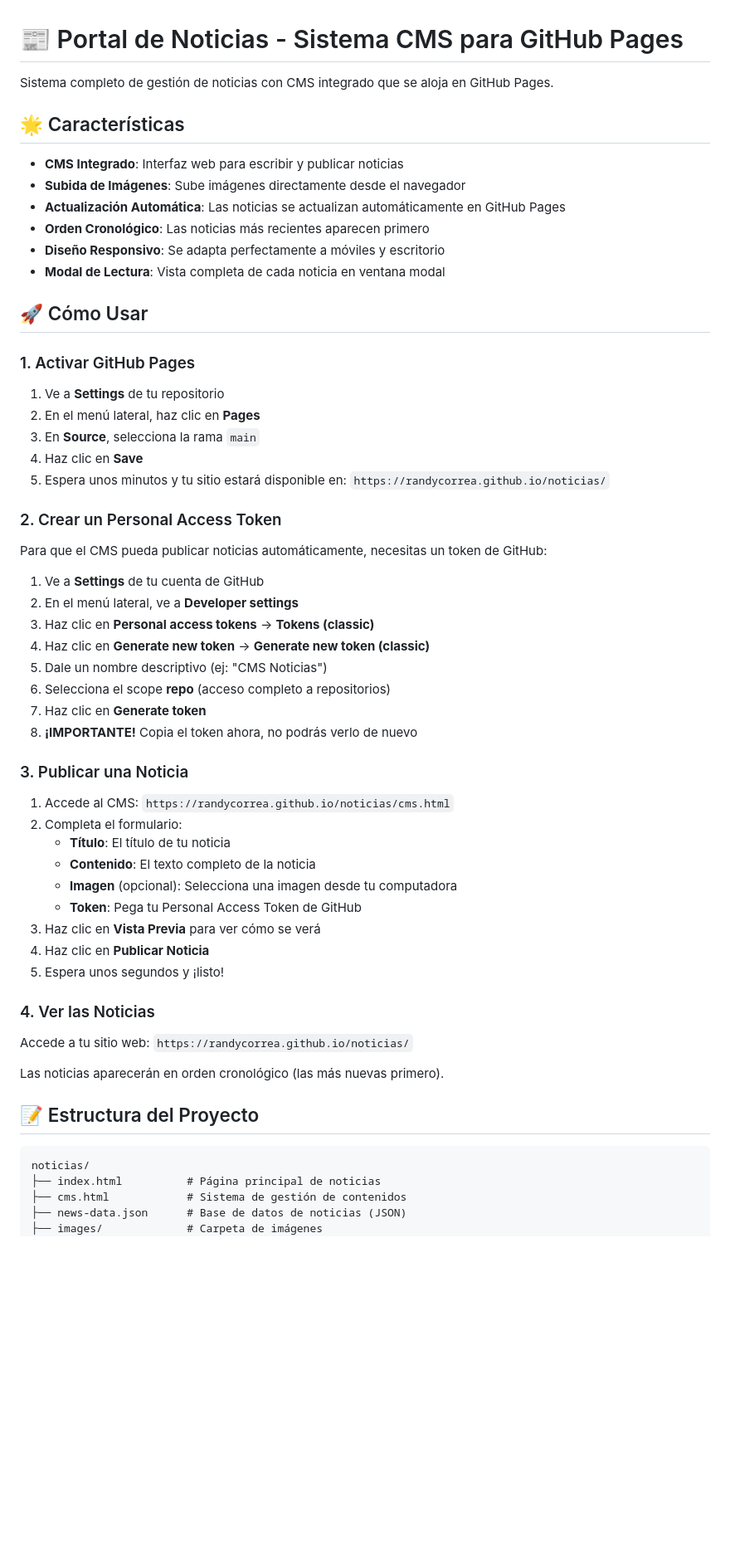
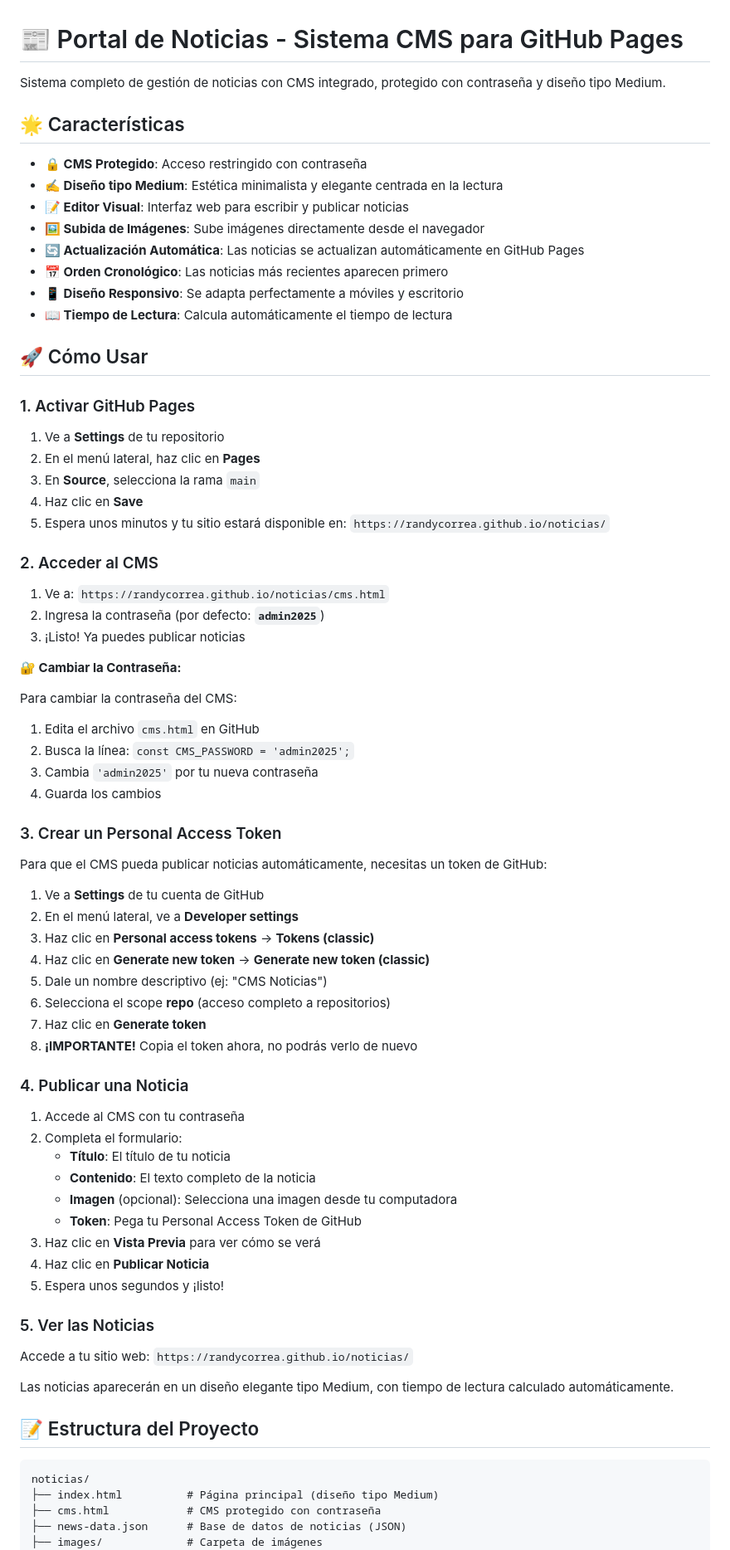
Before and after one commit to RandyCorrea/noticias, a Markdown page: README.md, the part around the change printed below. Shown: that part at 83% size. Drawn GitHub-style; blank space fills up the shorter version.

Commit message:
Actualizar README con información sobre protección y nuevo diseño

````diff
--- a/README.md
+++ b/README.md
@@ -1,15 +1,17 @@
 # 📰 Portal de Noticias - Sistema CMS para GitHub Pages
 
-Sistema completo de gestión de noticias con CMS integrado que se aloja en GitHub Pages.
+Sistema completo de gestión de noticias con CMS integrado, protegido con contraseña y diseño tipo Medium.
 
 ## 🌟 Características
 
-- **CMS Integrado**: Interfaz web para escribir y publicar noticias
-- **Subida de Imágenes**: Sube imágenes directamente desde el navegador
-- **Actualización Automática**: Las noticias se actualizan automáticamente en GitHub Pages
-- **Orden Cronológico**: Las noticias más recientes aparecen primero
-- **Diseño Responsivo**: Se adapta perfectamente a móviles y escritorio
-- **Modal de Lectura**: Vista completa de cada noticia en ventana modal
+- **🔒 CMS Protegido**: Acceso restringido con contraseña
+- **✍️ Diseño tipo Medium**: Estética minimalista y elegante centrada en la lectura
+- **📝 Editor Visual**: Interfaz web para escribir y publicar noticias
+- **🖼️ Subida de Imágenes**: Sube imágenes directamente desde el navegador
+- **🔄 Actualización Automática**: Las noticias se actualizan automáticamente en GitHub Pages
+- **📅 Orden Cronológico**: Las noticias más recientes aparecen primero
+- **📱 Diseño Responsivo**: Se adapta perfectamente a móviles y escritorio
+- **📖 Tiempo de Lectura**: Calcula automáticamente el tiempo de lectura
 
 ## 🚀 Cómo Usar
 
@@ -21,7 +23,22 @@ Sistema completo de gestión de noticias con CMS integrado que se aloja en GitHu
 4. Haz clic en **Save**
 5. Espera unos minutos y tu sitio estará disponible en: `https://randycorrea.github.io/noticias/`
 
-### 2. Crear un Personal Access Token
+### 2. Acceder al CMS
+
+1. Ve a: `https://randycorrea.github.io/noticias/cms.html`
+2. Ingresa la contraseña (por defecto: **`admin2025`**)
+3. ¡Listo! Ya puedes publicar noticias
+
+**🔐 Cambiar la Contraseña:**
+
+Para cambiar la contraseña del CMS:
+
+1. Edita el archivo `cms.html` en GitHub
+2. Busca la línea: `const CMS_PASSWORD = 'admin2025';`
+3. Cambia `'admin2025'` por tu nueva contraseña
+4. Guarda los cambios
+
+### 3. Crear un Personal Access Token
 
 Para que el CMS pueda publicar noticias automáticamente, necesitas un token de GitHub:
 
@@ -34,9 +51,9 @@ Para que el CMS pueda publicar noticias automáticamente, necesitas un token de
 7. Haz clic en **Generate token**
 8. **¡IMPORTANTE!** Copia el token ahora, no podrás verlo de nuevo
 
-### 3. Publicar una Noticia
+### 4. Publicar una Noticia
 
-1. Accede al CMS: `https://randycorrea.github.io/noticias/cms.html`
+1. Accede al CMS con tu contraseña
 2. Completa el formulario:
    - **Título**: El título de tu noticia
    - **Contenido**: El texto completo de la noticia
@@ -46,18 +63,18 @@ Para que el CMS pueda publicar noticias automáticamente, necesitas un token de
 4. Haz clic en **Publicar Noticia**
 5. Espera unos segundos y ¡listo!
 
-### 4. Ver las Noticias
+### 5. Ver las Noticias
 
 Accede a tu sitio web: `https://randycorrea.github.io/noticias/`
 
-Las noticias aparecerán en orden cronológico (las más nuevas primero).
+Las noticias aparecerán en un diseño elegante tipo Medium, con tiempo de lectura calculado automáticamente.
 
 ## 📝 Estructura del Proyecto
 
 ```
 noticias/
-├── index.html          # Página principal de noticias
-├── cms.html            # Sistema de gestión de contenidos
+├── index.html          # Página principal (diseño tipo Medium)
+├── cms.html            # CMS protegido con contraseña
 ├── news-data.json      # Base de datos de noticias (JSON)
 ├── images/             # Carpeta de imágenes
 │   └── README.md
````
Also changed, not shown: other parts of README.md (+33 -14 lines).
